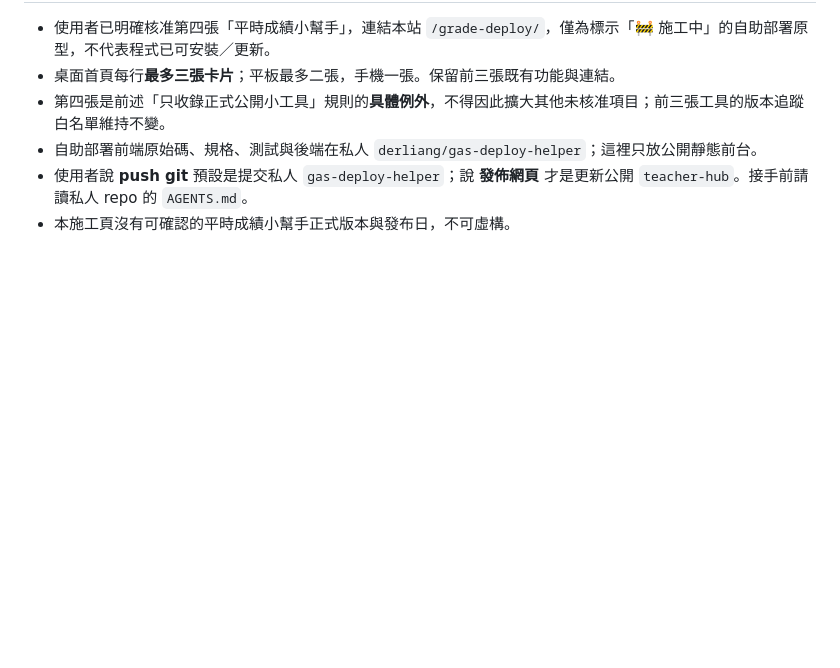
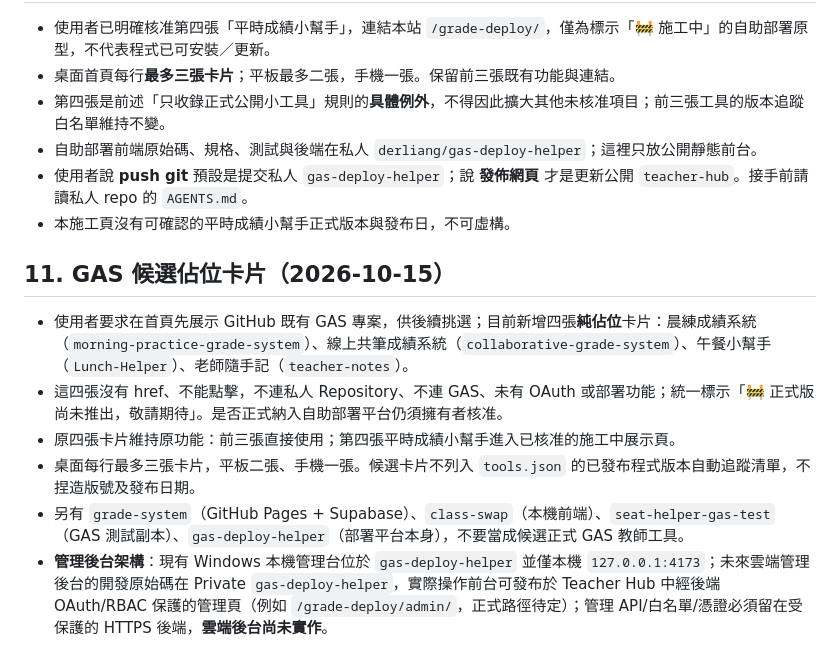
Before and after one commit to derliang/teacher-hub, a Markdown page: MAINTENANCE.md, the part around the change. Drawn GitHub-style; blank space fills up the shorter version.

Commit message:
docs: record GAS placeholders and future admin placement

```diff
--- a/MAINTENANCE.md
+++ b/MAINTENANCE.md
@@ -76,3 +76,11 @@
 - 自助部署前端原始碼、規格、測試與後端在私人 `derliang/gas-deploy-helper`；這裡只放公開靜態前台。
 - 使用者說 **push git** 預設是提交私人 `gas-deploy-helper`；說 **發佈網頁** 才是更新公開 `teacher-hub`。接手前請讀私人 repo 的 `AGENTS.md`。
 - 本施工頁沒有可確認的平時成績小幫手正式版本與發布日，不可虛構。
+
+## 11. GAS 候選佔位卡片（2026-10-15）
+- 使用者要求在首頁先展示 GitHub 既有 GAS 專案，供後續挑選；目前新增四張**純佔位**卡片：晨練成績系統（`morning-practice-grade-system`）、線上共筆成績系統（`collaborative-grade-system`）、午餐小幫手（`Lunch-Helper`）、老師隨手記（`teacher-notes`）。
+- 這四張沒有 href、不能點擊，不連私人 Repository、不連 GAS、未有 OAuth 或部署功能；統一標示「🚧 正式版尚未推出，敬請期待」。是否正式納入自助部署平台仍須擁有者核准。
+- 原四張卡片維持原功能：前三張直接使用；第四張平時成績小幫手進入已核准的施工中展示頁。
+- 桌面每行最多三張卡片，平板二張、手機一張。候選卡片不列入 `tools.json` 的已發布程式版本自動追蹤清單，不捏造版號及發布日期。
+- 另有 `grade-system`（GitHub Pages + Supabase）、`class-swap`（本機前端）、`seat-helper-gas-test`（GAS 測試副本）、`gas-deploy-helper`（部署平台本身），不要當成候選正式 GAS 教師工具。
+- **管理後台架構**：現有 Windows 本機管理台位於 `gas-deploy-helper` 並僅本機 `127.0.0.1:4173`；未來雲端管理後台的開發原始碼在 Private `gas-deploy-helper`，實際操作前台可發布於 Teacher Hub 中經後端 OAuth/RBAC 保護的管理頁（例如 `/grade-deploy/admin/`，正式路徑待定）；管理 API/白名單/憑證必須留在受保護的 HTTPS 後端，**雲端後台尚未實作**。
```
